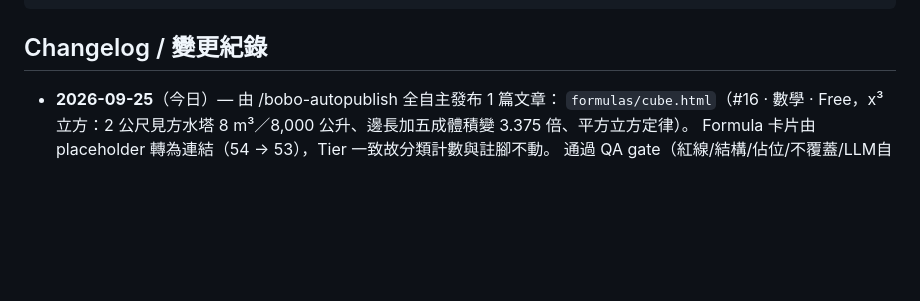
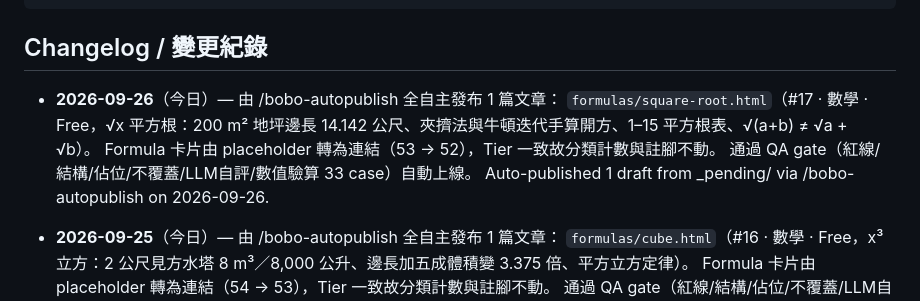
Before and after one commit to boboidvtw/bobo-labs, a Markdown page: README.md, the part around the change. Rendered like a GitHub page; blank space fills up the shorter version.

Commit message:
docs: README changelog - 2026-09-26 auto-publish 1 draft via /bobo-autopublish

````diff
--- a/README.md
+++ b/README.md
@@ -19,6 +19,12 @@ CNAME               Custom domain (labs.moneyai168.com)
 ```
 
 ## Changelog / 變更紀錄
+
+- **2026-09-26**（今日）— 由 /bobo-autopublish 全自主發布 1 篇文章：
+  `formulas/square-root.html`（#17 · 數學 · Free，√x 平方根：200 m² 地坪邊長 14.142 公尺、夾擠法與牛頓迭代手算開方、1–15 平方根表、√(a+b) ≠ √a + √b）。
+  Formula 卡片由 placeholder 轉為連結（53 → 52），Tier 一致故分類計數與註腳不動。
+  通過 QA gate（紅線/結構/佔位/不覆蓋/LLM自評/數值驗算 33 case）自動上線。
+  Auto-published 1 draft from _pending/ via /bobo-autopublish on 2026-09-26.
 
 - **2026-09-25**（今日）— 由 /bobo-autopublish 全自主發布 1 篇文章：
   `formulas/cube.html`（#16 · 數學 · Free，x³ 立方：2 公尺見方水塔 8 m³／8,000 公升、邊長加五成體積變 3.375 倍、平方立方定律）。
````
